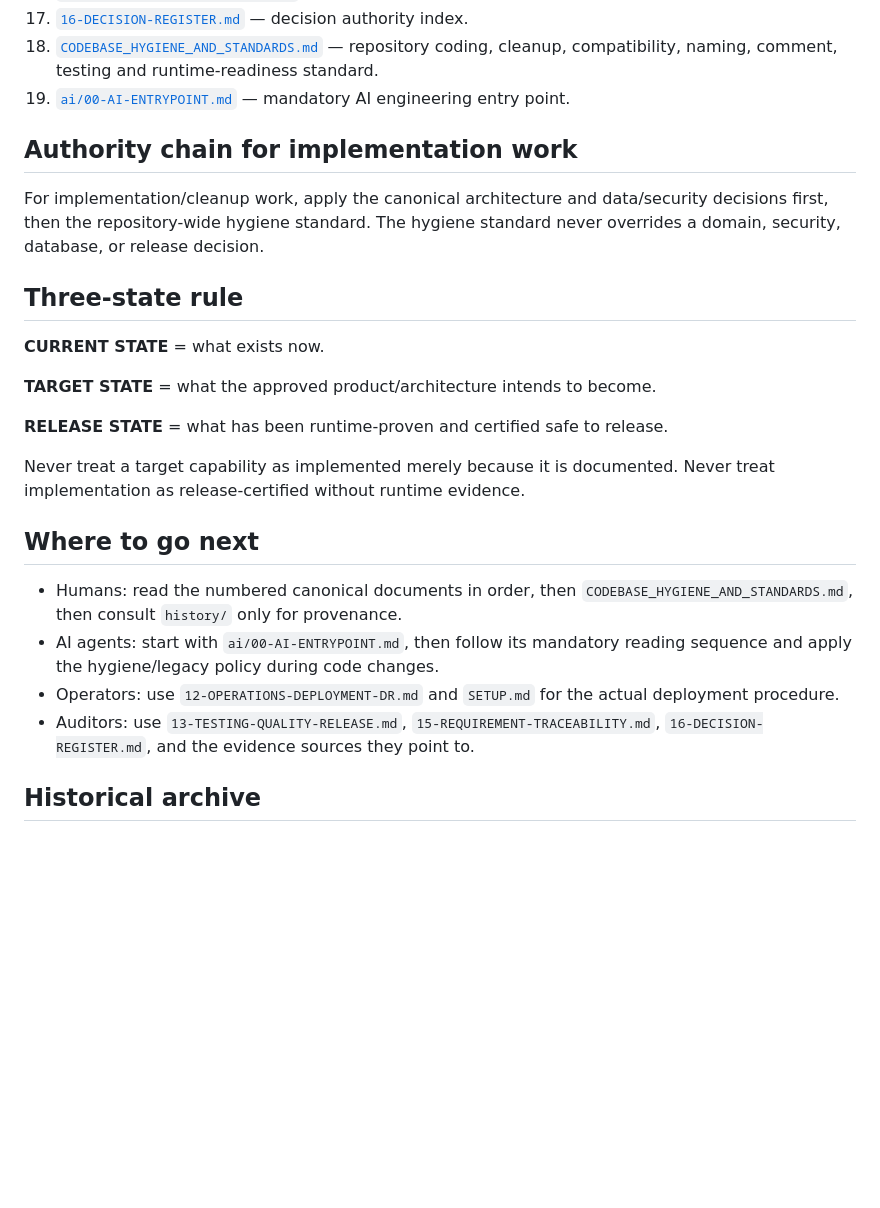
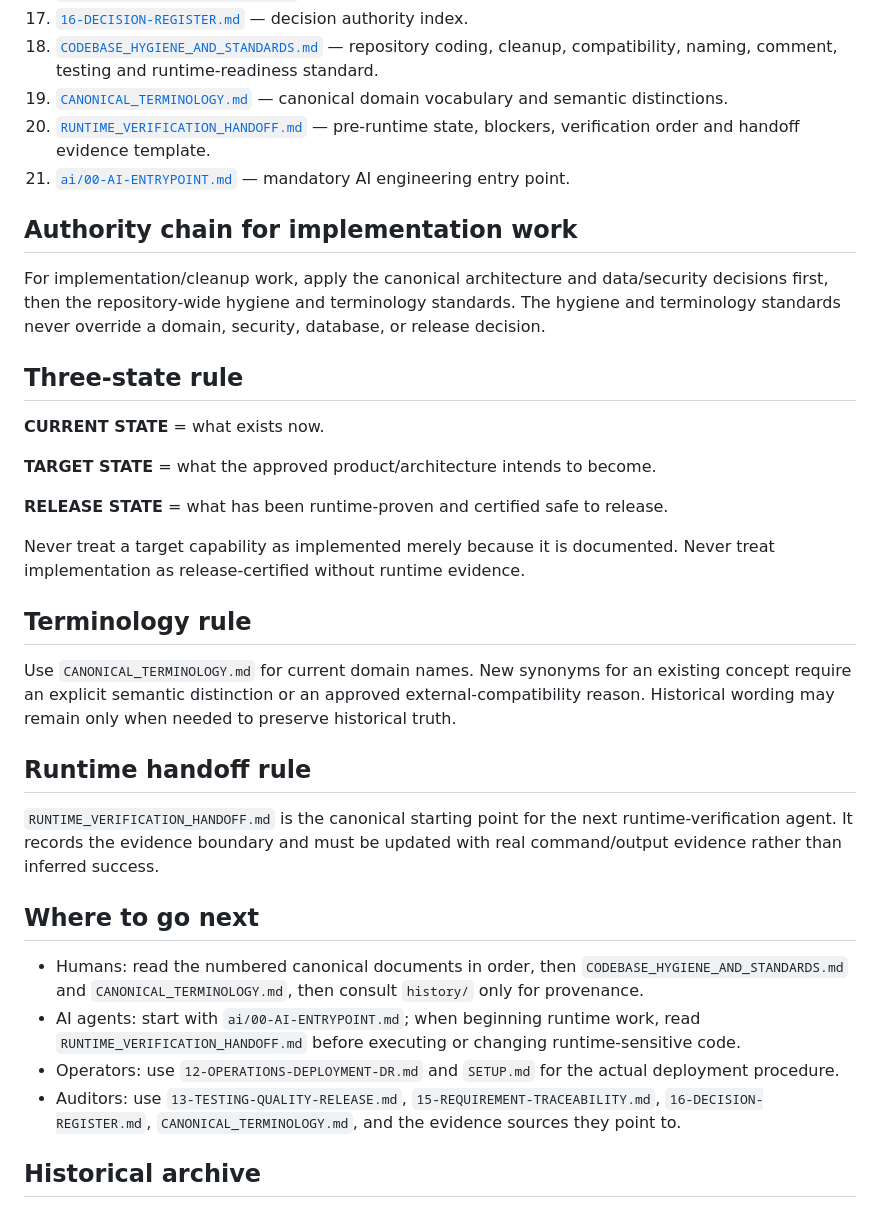
Before and after one commit to Frotan2/TOEFL-House, a Markdown page: docs/README.md, the part around the change. GitHub-like rendering; blank space fills up the shorter version.

Commit message:
docs(standards): codify canonical terminology policy

```diff
--- a/docs/README.md
+++ b/docs/README.md
@@ -24,11 +24,13 @@ This is the single human/AI entry point to the TOEFL House engineering knowledge
 16. [`15-REQUIREMENT-TRACEABILITY.md`](15-REQUIREMENT-TRACEABILITY.md) — requirement traceability.
 17. [`16-DECISION-REGISTER.md`](16-DECISION-REGISTER.md) — decision authority index.
 18. [`CODEBASE_HYGIENE_AND_STANDARDS.md`](CODEBASE_HYGIENE_AND_STANDARDS.md) — repository coding, cleanup, compatibility, naming, comment, testing and runtime-readiness standard.
-19. [`ai/00-AI-ENTRYPOINT.md`](ai/00-AI-ENTRYPOINT.md) — mandatory AI engineering entry point.
+19. [`CANONICAL_TERMINOLOGY.md`](CANONICAL_TERMINOLOGY.md) — canonical domain vocabulary and semantic distinctions.
+20. [`RUNTIME_VERIFICATION_HANDOFF.md`](RUNTIME_VERIFICATION_HANDOFF.md) — pre-runtime state, blockers, verification order and handoff evidence template.
+21. [`ai/00-AI-ENTRYPOINT.md`](ai/00-AI-ENTRYPOINT.md) — mandatory AI engineering entry point.
 
 ## Authority chain for implementation work
 
-For implementation/cleanup work, apply the canonical architecture and data/security decisions first, then the repository-wide hygiene standard. The hygiene standard never overrides a domain, security, database, or release decision.
+For implementation/cleanup work, apply the canonical architecture and data/security decisions first, then the repository-wide hygiene and terminology standards. The hygiene and terminology standards never override a domain, security, database, or release decision.
 
 ## Three-state rule
 
@@ -40,12 +42,20 @@ For implementation/cleanup work, apply the canonical architecture and data/secur
 
 Never treat a target capability as implemented merely because it is documented. Never treat implementation as release-certified without runtime evidence.
 
+## Terminology rule
+
+Use `CANONICAL_TERMINOLOGY.md` for current domain names. New synonyms for an existing concept require an explicit semantic distinction or an approved external-compatibility reason. Historical wording may remain only when needed to preserve historical truth.
+
+## Runtime handoff rule
+
+`RUNTIME_VERIFICATION_HANDOFF.md` is the canonical starting point for the next runtime-verification agent. It records the evidence boundary and must be updated with real command/output evidence rather than inferred success.
+
 ## Where to go next
 
-- Humans: read the numbered canonical documents in order, then `CODEBASE_HYGIENE_AND_STANDARDS.md`, then consult `history/` only for provenance.
-- AI agents: start with `ai/00-AI-ENTRYPOINT.md`, then follow its mandatory reading sequence and apply the hygiene/legacy policy during code changes.
+- Humans: read the numbered canonical documents in order, then `CODEBASE_HYGIENE_AND_STANDARDS.md` and `CANONICAL_TERMINOLOGY.md`, then consult `history/` only for provenance.
+- AI agents: start with `ai/00-AI-ENTRYPOINT.md`; when beginning runtime work, read `RUNTIME_VERIFICATION_HANDOFF.md` before executing or changing runtime-sensitive code.
 - Operators: use `12-OPERATIONS-DEPLOYMENT-DR.md` and `SETUP.md` for the actual deployment procedure.
-- Auditors: use `13-TESTING-QUALITY-RELEASE.md`, `15-REQUIREMENT-TRACEABILITY.md`, `16-DECISION-REGISTER.md`, and the evidence sources they point to.
+- Auditors: use `13-TESTING-QUALITY-RELEASE.md`, `15-REQUIREMENT-TRACEABILITY.md`, `16-DECISION-REGISTER.md`, `CANONICAL_TERMINOLOGY.md`, and the evidence sources they point to.
 
 ## Historical archive
 
```
Also changed, not shown: docs/CODEBASE_HYGIENE_AND_STANDARDS.md (+17 -1 lines).
